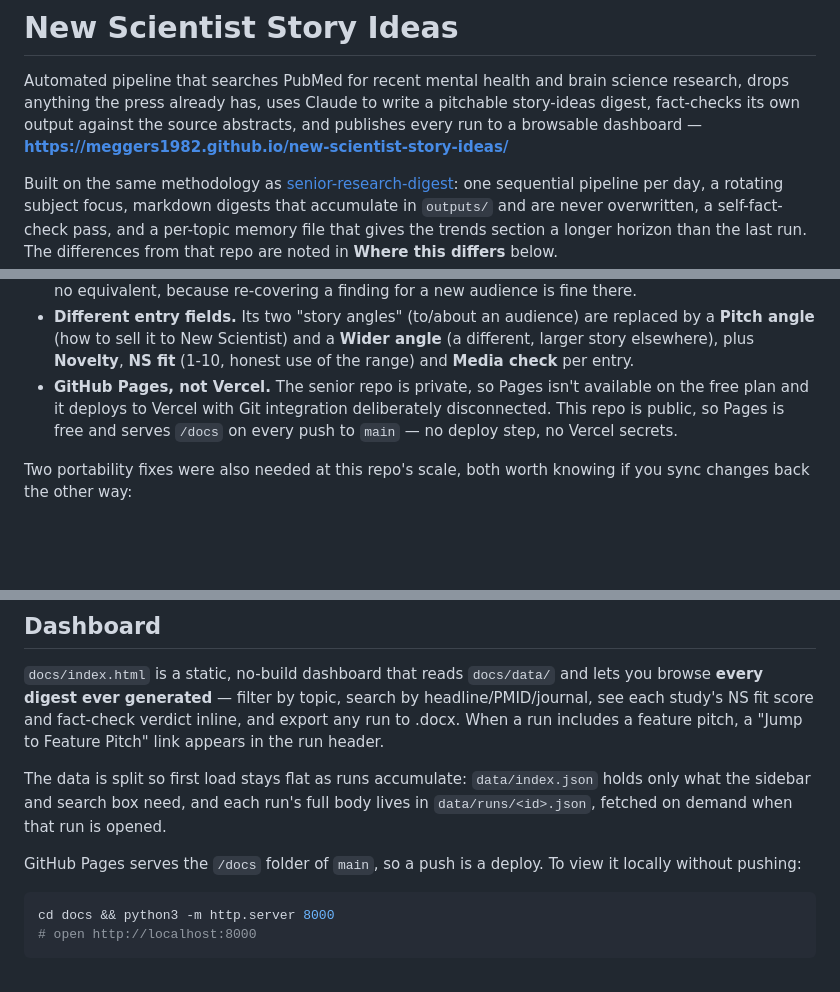
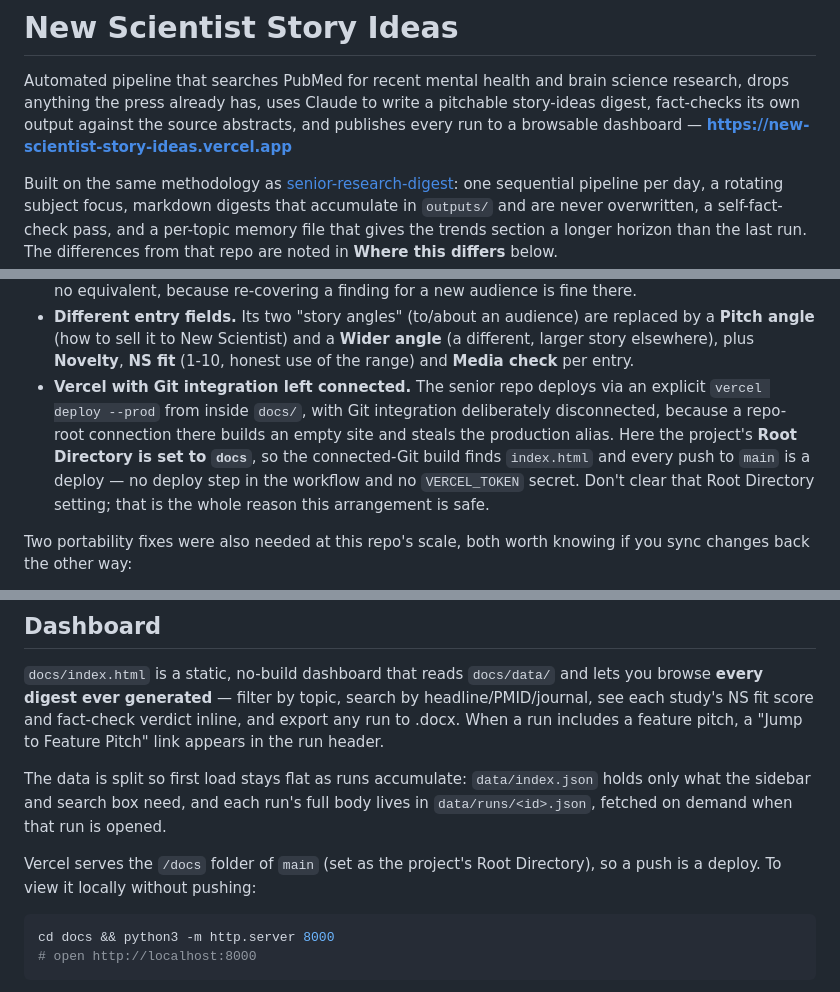
Before and after one commit to Meggers1982/new-scientist-story-ideas, a Markdown page: README.md, 3 parts joined by grey strips. GitHub-like rendering; blank space fills up the shorter version.

Commit message:
Serve the dashboard from Vercel instead of GitHub Pages
The Vercel project has Root Directory set to docs, so the connected-Git build
finds index.html and every push to main deploys — no workflow step and no
VERCEL_TOKEN secret. That Root Directory setting is what makes leaving Git
integration connected safe here, unlike senior-research-digest where a
repo-root connection builds an empty site and steals the production alias.

Co-Authored-By: Claude Opus 5 (1M context) <noreply@anthropic.com>

````diff
--- a/README.md
+++ b/README.md
@@ -4,7 +4,7 @@ Automated pipeline that searches PubMed for recent mental health and brain
 science research, drops anything the press already has, uses Claude to write a
 pitchable story-ideas digest, fact-checks its own output against the source
 abstracts, and publishes every run to a browsable dashboard —
-**https://meggers1982.github.io/new-scientist-story-ideas/**
+**https://new-scientist-story-ideas.vercel.app**
 
 Built on the same methodology as
 [senior-research-digest](https://github.com/Meggers1982/senior-research-digest):
@@ -75,10 +75,14 @@ reader-facing summaries:
   replaced by a **Pitch angle** (how to sell it to New Scientist) and a **Wider
   angle** (a different, larger story elsewhere), plus **Novelty**, **NS fit**
   (1-10, honest use of the range) and **Media check** per entry.
-- **GitHub Pages, not Vercel.** The senior repo is private, so Pages isn't
-  available on the free plan and it deploys to Vercel with Git integration
-  deliberately disconnected. This repo is public, so Pages is free and serves
-  `/docs` on every push to `main` — no deploy step, no Vercel secrets.
+- **Vercel with Git integration left connected.** The senior repo deploys via an
+  explicit `vercel deploy --prod` from inside `docs/`, with Git integration
+  deliberately disconnected, because a repo-root connection there builds an
+  empty site and steals the production alias. Here the project's **Root
+  Directory is set to `docs`**, so the connected-Git build finds `index.html`
+  and every push to `main` is a deploy — no deploy step in the workflow and no
+  `VERCEL_TOKEN` secret. Don't clear that Root Directory setting; that is the
+  whole reason this arrangement is safe.
 
 Two portability fixes were also needed at this repo's scale, both worth knowing
 if you sync changes back the other way:
@@ -107,8 +111,8 @@ The data is split so first load stays flat as runs accumulate: `data/index.json`
 holds only what the sidebar and search box need, and each run's full body lives
 in `data/runs/<id>.json`, fetched on demand when that run is opened.
 
-GitHub Pages serves the `/docs` folder of `main`, so a push is a deploy. To view
-it locally without pushing:
+Vercel serves the `/docs` folder of `main` (set as the project's Root
+Directory), so a push is a deploy. To view it locally without pushing:
 
 ```bash
 cd docs && python3 -m http.server 8000
````
Also changed, not shown: other parts of README.md (+2 -2 lines).
